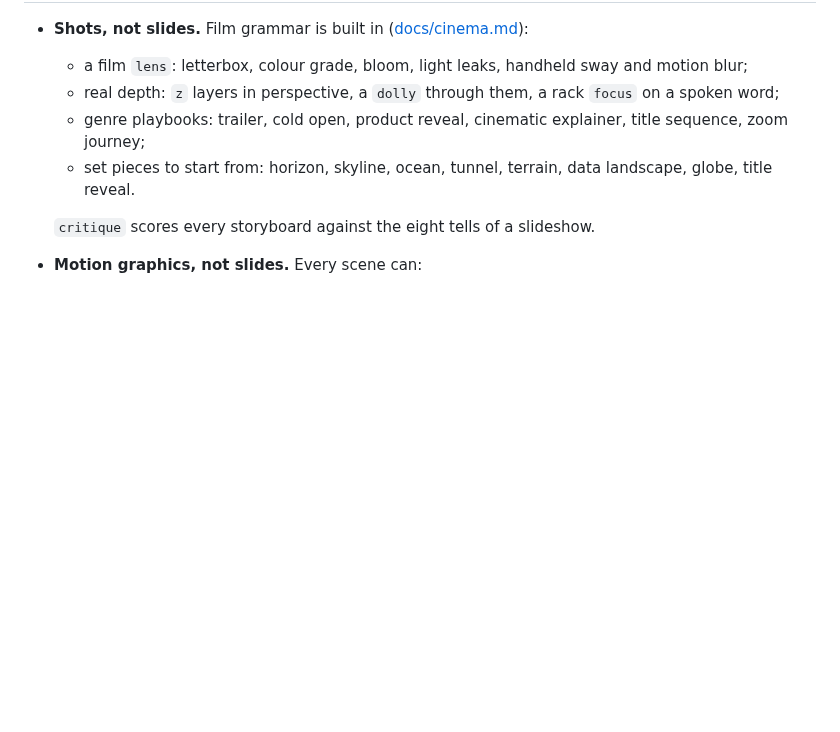
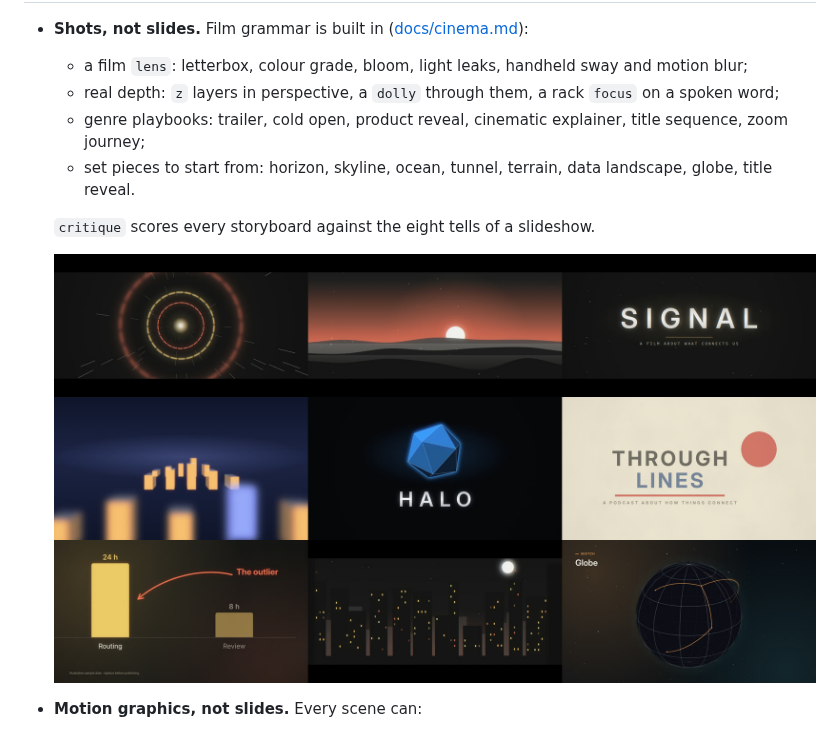
Before and after one commit to brandonbryant12/clearframe, a Markdown page: README.md, the part around the change. Drawn GitHub-style; pictures changed too: docs/media/cinema.jpg (added); blank space fills up the shorter version.

Commit message:
README: a showcase of frames from the cinematic playbooks
Co-Authored-By: Claude Opus 5.5 (1M context) <noreply@anthropic.com>

```diff
--- a/README.md
+++ b/README.md
@@ -15,6 +15,8 @@ Agent-directed motion graphics rendered natively with **FFFrames**. A film is on
   - set pieces to start from: horizon, skyline, ocean, tunnel, terrain, data landscape, globe, title reveal.
 
   `critique` scores every storyboard against the eight tells of a slideshow.
+
+  ![Frames from the genre playbooks: a tunnel flight, a dawn, a title reveal, a data landscape in rack focus, a lit product, a cut-paper title, a chart close-up, a night city, a globe with routes](docs/media/cinema.jpg)
 - **Motion graphics, not slides.** Every scene can:
   - draw its own art (`canvas`: paths that draw on, markers travelling along routes, echo trails, morphs across cuts, spotlights, meters, hand-drawn pencil strokes);
   - sit on imagery (full or split `plate` with duotone and tint treatments);
```
